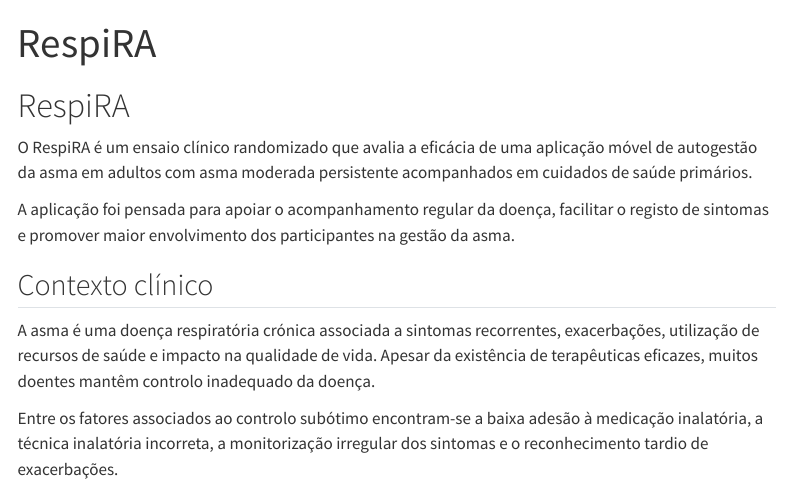
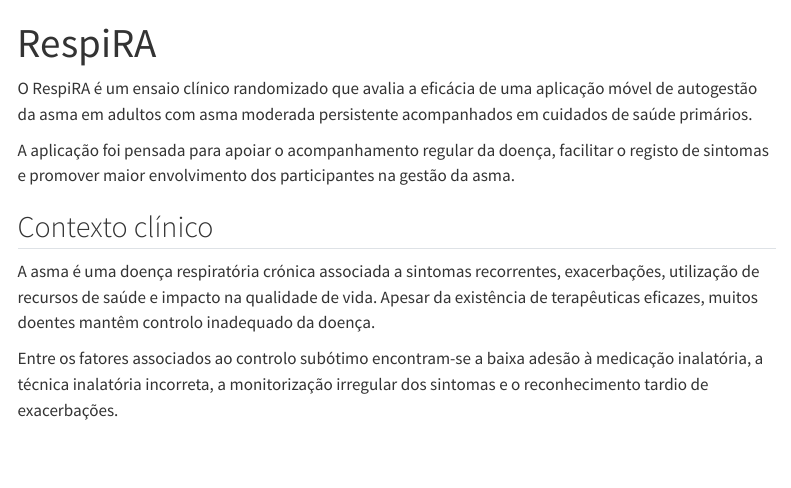
Before and after one commit to JoanaTeixeiraa/RespiRA_site, a Quarto document (index.qmd): the page in a window 1100 px wide, from its top. Rendered offline with R 4.5, knitr and Pandoc in place of Quarto, with nearby package versions; menus at the side of the page are left out.

Commit message:
Update index.qmd content and formatting

```diff
--- a/index.qmd
+++ b/index.qmd
@@ -1,8 +1,6 @@
 ---
 title: "RespiRA"
 ---
-
-# RespiRA
 
 O RespiRA é um ensaio clínico randomizado que avalia a eficácia de uma aplicação móvel de autogestão da asma em adultos com asma moderada persistente acompanhados em cuidados de saúde primários.
 
```
